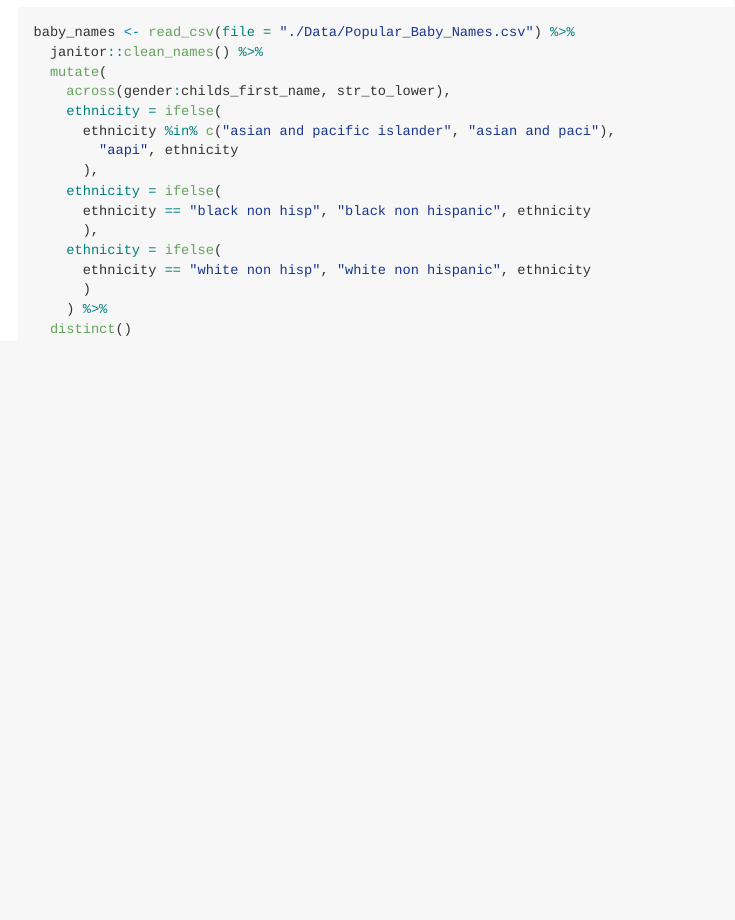
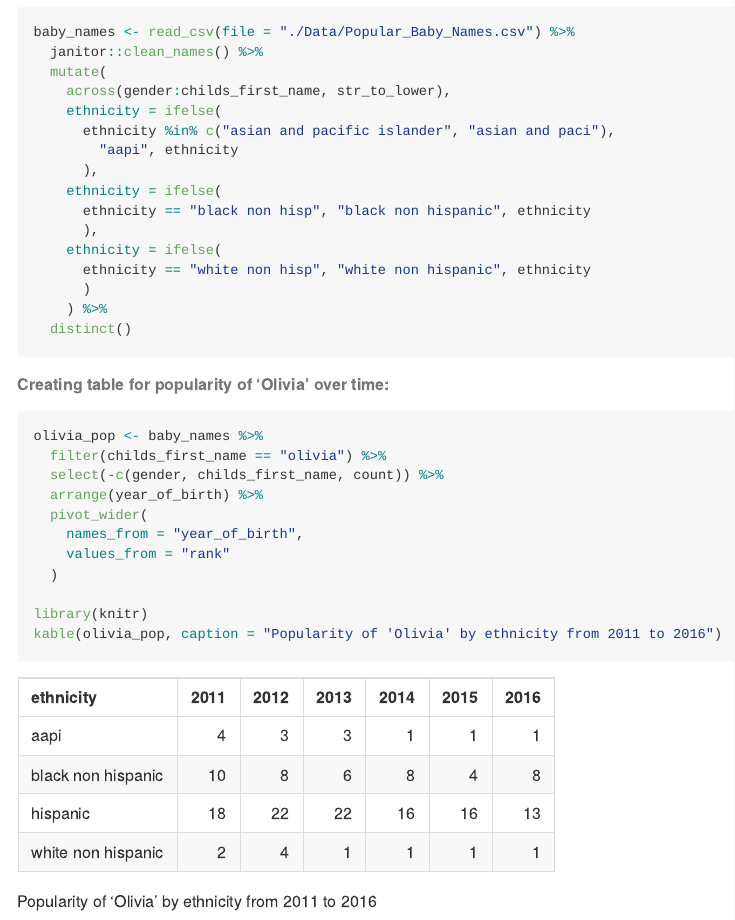
Before and after one commit to mtr2143/p8105_hw2_mtr2143, an R Markdown document (hw2.Rmd): the page in a window 1100 px wide, from 3030 px down. The pictures show the output file hw2.md that the author committed with the source, drawn offline in the style of GitHub.

Commit message:
Problem 3: creating table for 'Olivia' popularity over the years by ethnicity

````diff
--- a/hw2.Rmd
+++ b/hw2.Rmd
@@ -162,3 +162,21 @@ baby_names <- read_csv(file = "./Data/Popular_Baby_Names.csv") %>%
   distinct()
 
 ```
+
+###### Creating table for popularity of 'Olivia' over time:
+
+```{r, olivia popularity, message=FALSE}
+
+olivia_pop <- baby_names %>%
+  filter(childs_first_name == "olivia") %>%
+  select(-c(gender, childs_first_name, count)) %>%
+  arrange(year_of_birth) %>%
+  pivot_wider(
+    names_from = "year_of_birth",
+    values_from = "rank"
+  )
+
+library(knitr)
+kable(olivia_pop, caption = "Popularity of 'Olivia' by ethnicity from 2011 to 2016")
+
+```
````
Also changed, not shown: hw2.md.
